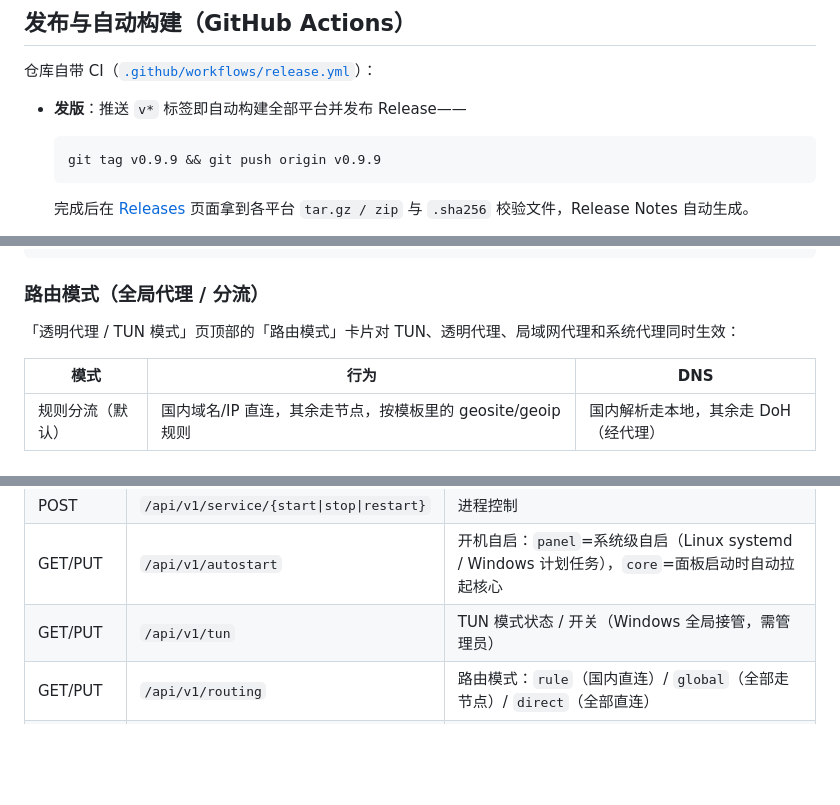
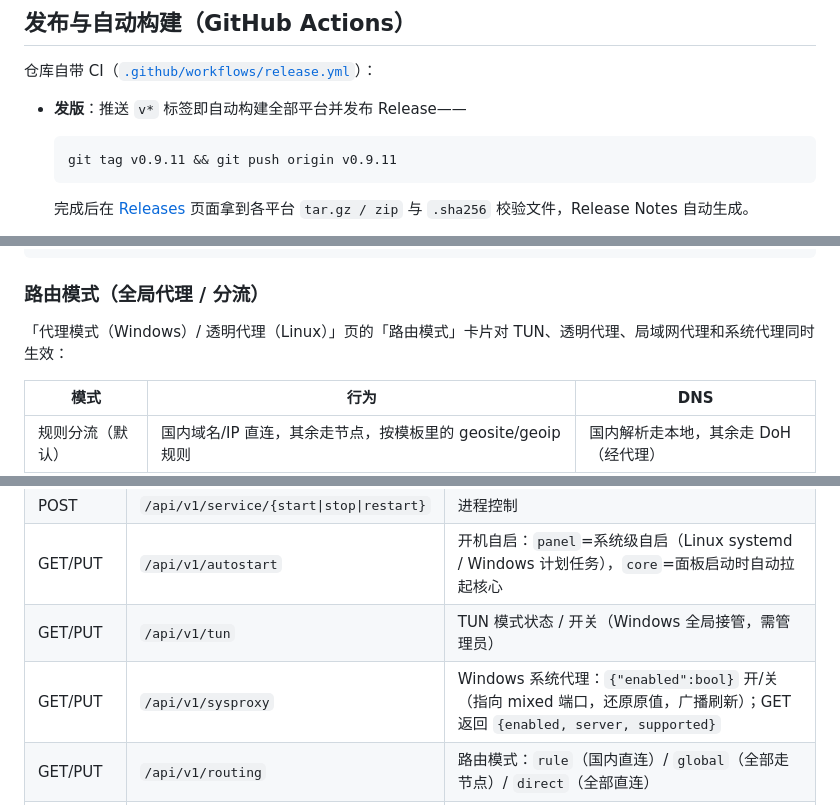
Before and after one commit to jiqing112/sing-box-web, a Markdown page: README.md, 3 parts joined by grey strips. Rendered like a GitHub page; blank space fills up the shorter version.

````diff
--- a/README.md
+++ b/README.md
@@ -267,7 +280,7 @@ Register-ScheduledTask -TaskName 'sing-box-panel' -Action $action -Trigger $trig
 - **发版**：推送 `v*` 标签即自动构建全部平台并发布 Release——
 
   ```bash
-  git tag v0.9.9 && git push origin v0.9.9
+  git tag v0.9.11 && git push origin v0.9.11
   ```
 
   完成后在 [Releases](https://github.com/jiqing112/sing-box-web/releases) 页面拿到各平台
@@ -637,7 +650,7 @@ curl -x http://user:pass@192.168.1.10:8118   https://ifconfig.me
 
 ### 路由模式（全局代理 / 分流）
 
-「透明代理 / TUN 模式」页顶部的「路由模式」卡片对 TUN、透明代理、局域网代理和系统代理同时生效：
+「代理模式（Windows）/ 透明代理（Linux）」页的「路由模式」卡片对 TUN、透明代理、局域网代理和系统代理同时生效：
 
 | 模式 | 行为 | DNS |
 | --- | --- | --- |
@@ -692,6 +705,7 @@ curl -x http://user:pass@192.168.1.10:8118   https://ifconfig.me
 | POST | `/api/v1/service/{start\|stop\|restart}` | 进程控制 |
 | GET/PUT | `/api/v1/autostart` | 开机自启：`panel`=系统级自启（Linux systemd / Windows 计划任务），`core`=面板启动时自动拉起核心 |
 | GET/PUT | `/api/v1/tun` | TUN 模式状态 / 开关（Windows 全局接管，需管理员） |
+| GET/PUT | `/api/v1/sysproxy` | Windows 系统代理：`{"enabled":bool}` 开/关（指向 mixed 端口，还原原值，广播刷新）；GET 返回 `{enabled, server, supported}` |
 | GET/PUT | `/api/v1/routing` | 路由模式：`rule`（国内直连）/ `global`（全部走节点）/ `direct`（全部直连） |
 | WS | `/api/v1/ws/connections` | 连接流，服务端裁剪 + 2s 节流 + 200 条上限（前端另有 REST 兜底） |
 | WS | `/api/v1/ws/traffic` | 上下行速率，2s 一帧 |
````
Also changed, not shown: other parts of README.md (+21 -8 lines).
